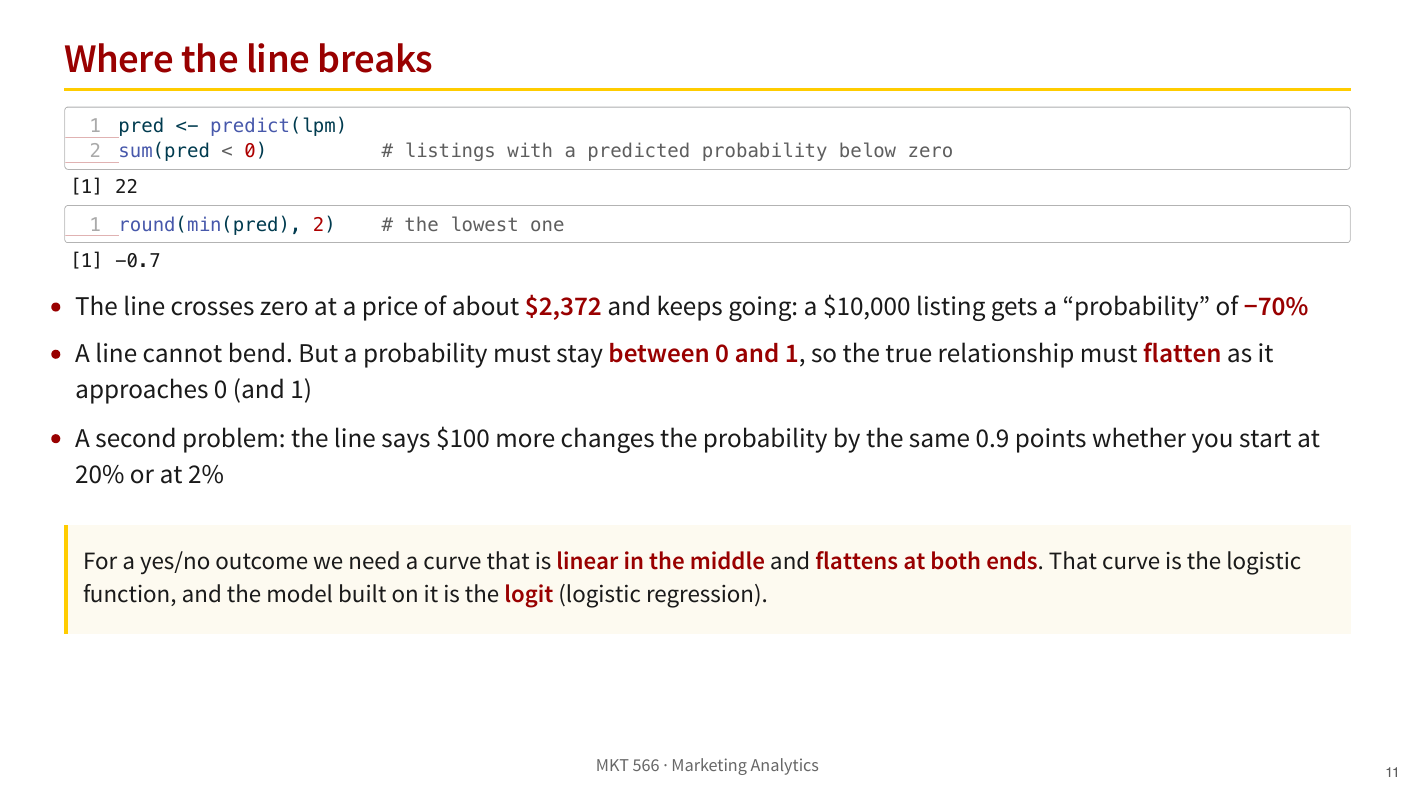
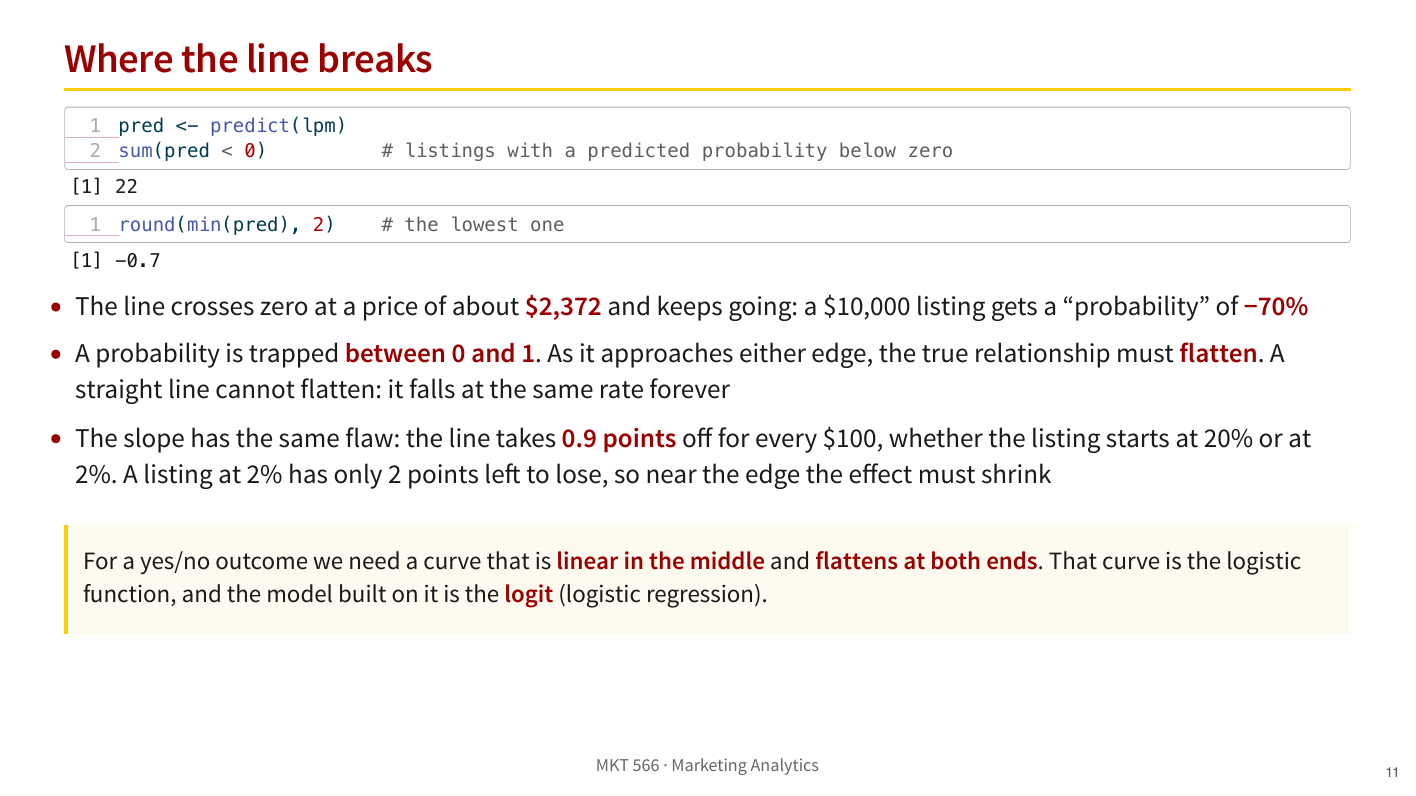
Before and after one commit to dadepro/mkt566, a Quarto document (w4/w4-2-logit.qmd): page 11 of 28. The pictures show the output file w4/w4-2-logit.pdf that the author committed with the source.

Commit message:
Logit deck: clearer "where the line breaks" bullets
Co-Authored-By: Claude Fable 5 <noreply@anthropic.com>

```diff
--- a/w4/w4-2-logit.qmd
+++ b/w4/w4-2-logit.qmd
@@ -205,10 +205,12 @@ round(min(pred), 2)    # the lowest one
 - The line crosses zero at a price of about
   **$`r comma(round(zero_at))`** and keeps going: a $10,000 listing gets a
   "probability" of **−70%**
-- A line cannot bend. But a probability must stay **between 0 and 1**, so
-  the true relationship must **flatten** as it approaches 0 (and 1)
-- A second problem: the line says $100 more changes the probability by the
-  same 0.9 points whether you start at 20% or at 2%
+- A probability is trapped **between 0 and 1**. As it approaches either
+  edge, the true relationship must **flatten**. A straight line cannot
+  flatten: it falls at the same rate forever
+- The slope has the same flaw: the line takes **0.9 points** off for every
+  $100, whether the listing starts at 20% or at 2%. A listing at 2% has
+  only 2 points left to lose, so near the edge the effect must shrink
 
 ::: {.box}
 For a yes/no outcome we need a curve that is **linear in the middle** and
```
Also changed, not shown: w4/w4-2-logit.html, w4/w4-2-logit.pdf.
